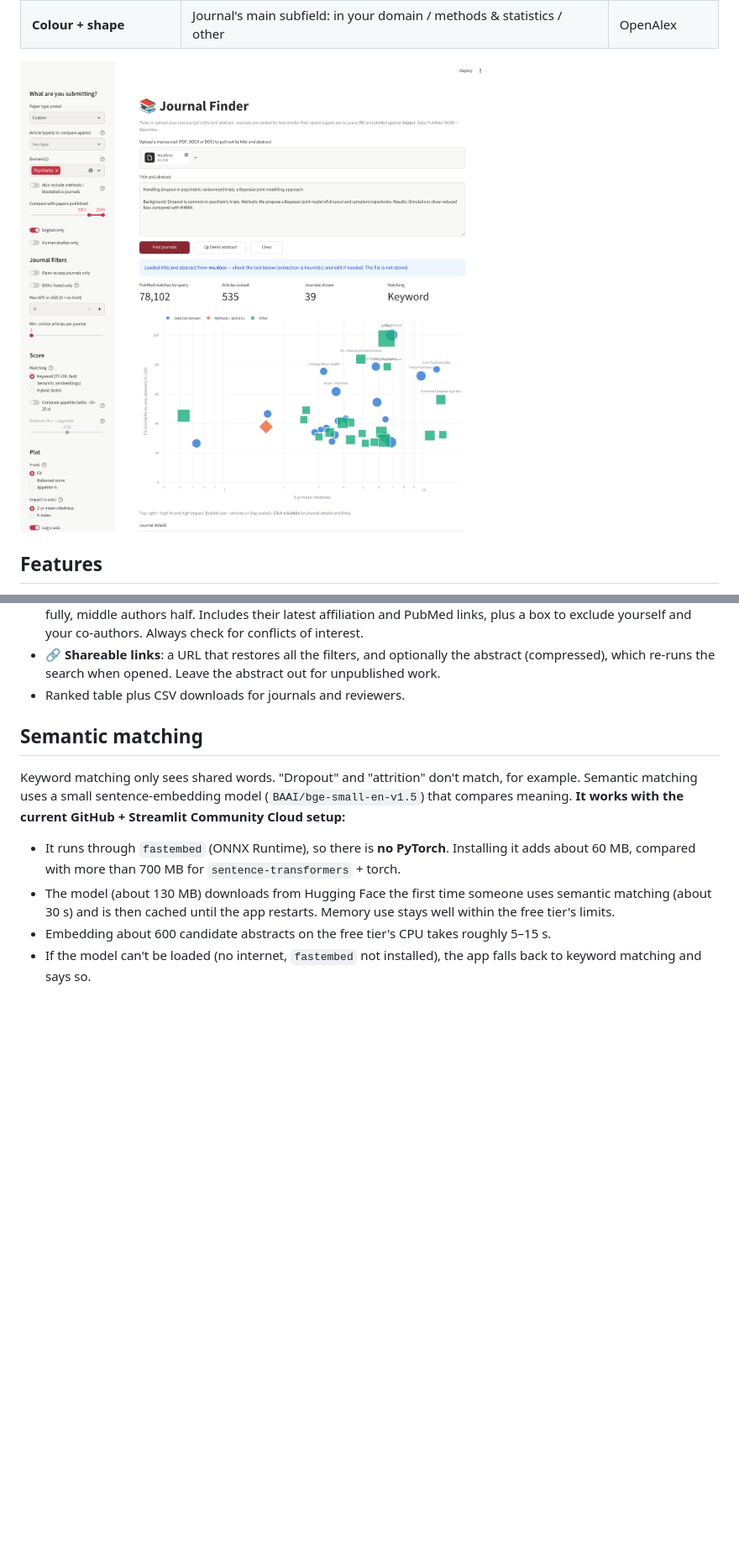
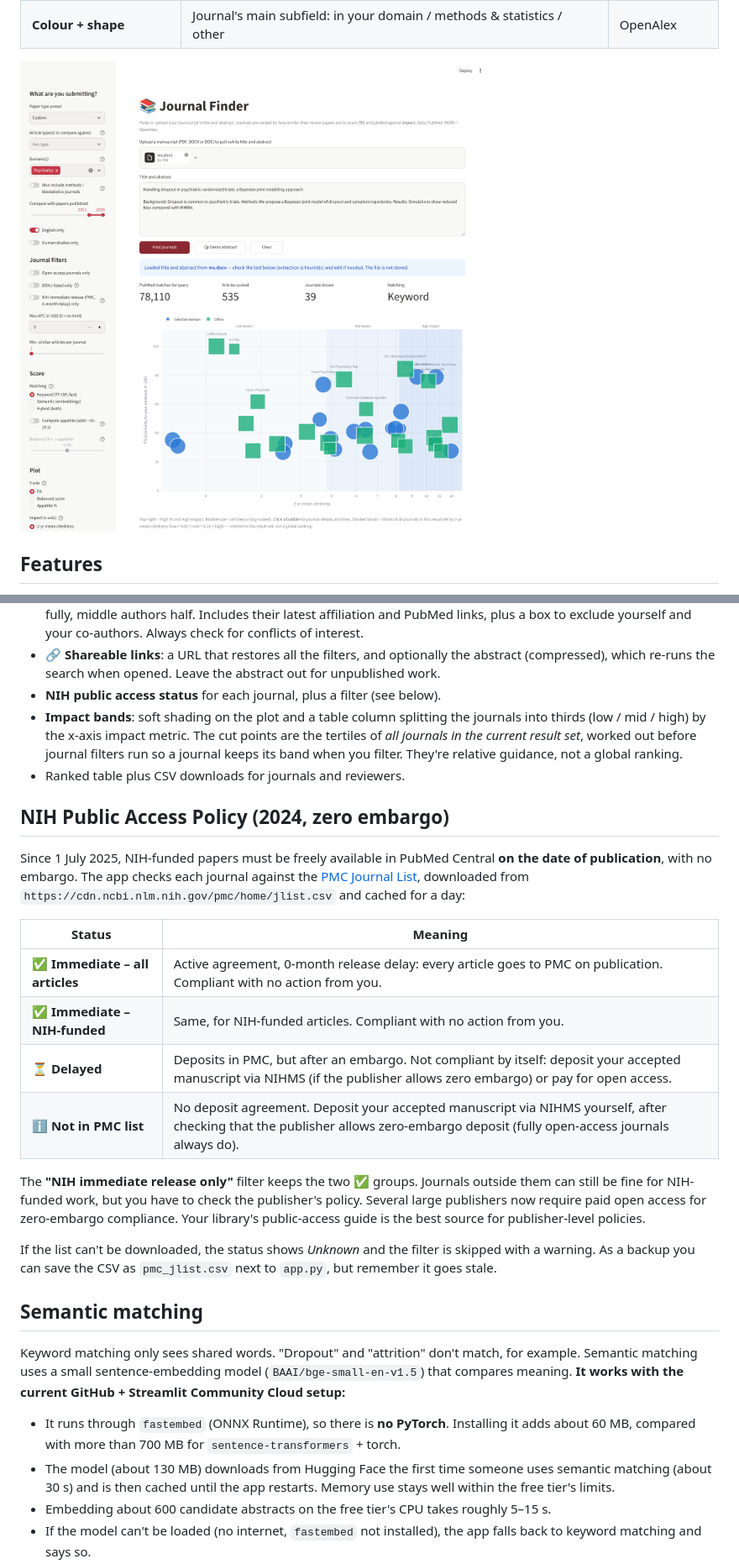
Before and after one commit to AlanSimmonsUCSD/WhichJournal, a Markdown page: README.md, 2 parts joined by grey strips. Shown at 84% size. Rendered like a GitHub page; pictures changed too: screenshot.png; blank space fills up the shorter version.

```diff
--- a/README.md
+++ b/README.md
@@ -31,7 +31,34 @@ papers match yours. Each journal is plotted with:
   plus a box to exclude yourself and your co-authors. Always check for conflicts of interest.
 - **🔗 Shareable links**: a URL that restores all the filters, and optionally the abstract
   (compressed), which re-runs the search when opened. Leave the abstract out for unpublished work.
+- **NIH public access status** for each journal, plus a filter (see below).
+- **Impact bands**: soft shading on the plot and a table column splitting the journals into thirds
+  (low / mid / high) by the x-axis impact metric. The cut points are the tertiles of *all journals in
+  the current result set*, worked out before journal filters run so a journal keeps its band when
+  you filter. They're relative guidance, not a global ranking.
 - Ranked table plus CSV downloads for journals and reviewers.
+
+## NIH Public Access Policy (2024, zero embargo)
+
+Since 1 July 2025, NIH-funded papers must be freely available in PubMed Central **on the date of
+publication**, with no embargo. The app checks each journal against the
+[PMC Journal List](https://pmc.ncbi.nlm.nih.gov/journals/), downloaded from
+`https://cdn.ncbi.nlm.nih.gov/pmc/home/jlist.csv` and cached for a day:
+
+| Status | Meaning |
+|---|---|
+| ✅ **Immediate – all articles** | Active agreement, 0-month release delay: every article goes to PMC on publication. Compliant with no action from you. |
+| ✅ **Immediate – NIH-funded** | Same, for NIH-funded articles. Compliant with no action from you. |
+| ⏳ **Delayed** | Deposits in PMC, but after an embargo. Not compliant by itself: deposit your accepted manuscript via NIHMS (if the publisher allows zero embargo) or pay for open access. |
+| ℹ️ **Not in PMC list** | No deposit agreement. Deposit your accepted manuscript via NIHMS yourself, after checking that the publisher allows zero-embargo deposit (fully open-access journals always do). |
+
+The **"NIH immediate release only"** filter keeps the two ✅ groups. Journals outside them can still
+be fine for NIH-funded work, but you have to check the publisher's policy. Several large publishers
+now require paid open access for zero-embargo compliance. Your library's public-access guide is the
+best source for publisher-level policies.
+
+If the list can't be downloaded, the status shows *Unknown* and the filter is skipped with a warning.
+As a backup you can save the CSV as `pmc_jlist.csv` next to `app.py`, but remember it goes stale.
 
 ## Semantic matching
 
```
Also changed, not shown: 2 other files.
